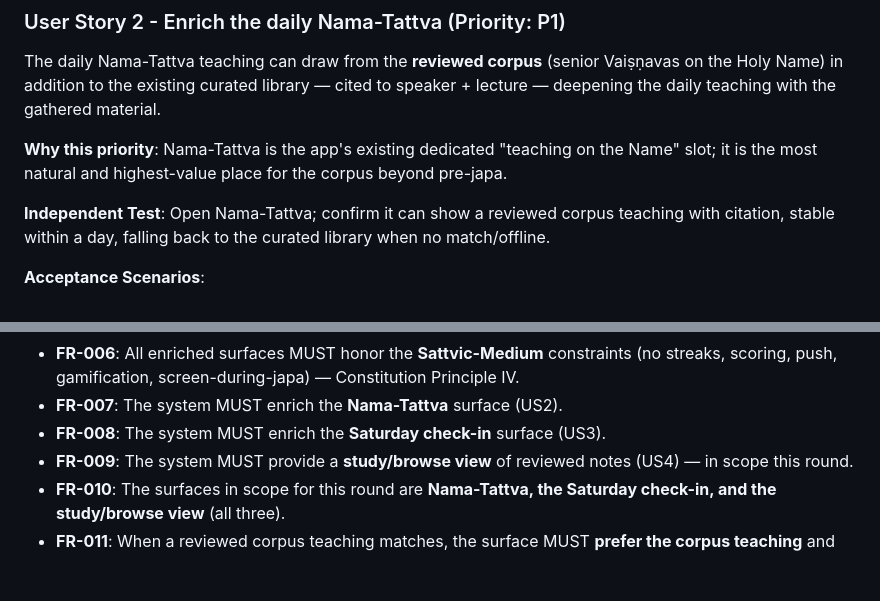
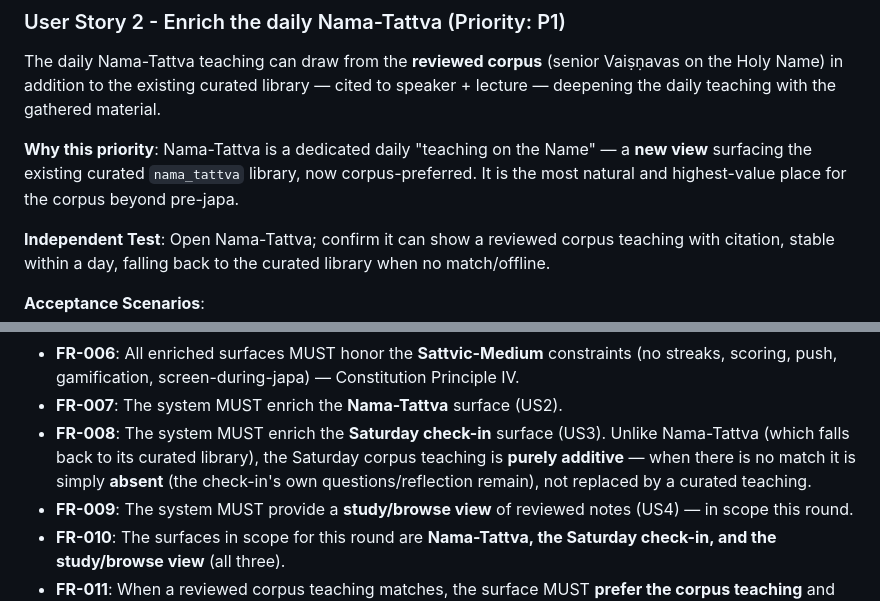
Before and after one commit to SreeGD/sadhana-setu, a Markdown page: specs/003-app-enrichment/spec.md, 2 parts joined by grey strips. Drawn GitHub-style; blank space fills up the shorter version.

Commit message:
docs(app-enrichment): apply /speckit-analyze fixes (I1/C1/I2)
- I1: US2 wording — Nama-Tattva is a NEW view surfacing the existing curated
  library (corpus-preferred), not an existing view
- C1: T008 asserts within-day stability (second call returns same teaching;
  SC-005)
- I2: FR-008 clarifies Saturday's corpus teaching is purely additive — absent
  when no match, not replaced by a curated teaching (unlike Nama-Tattva)

No CRITICAL/HIGH from analyze; 100% coverage, no constitution violations.

Co-Authored-By: Claude Opus 4.8 (1M context) <noreply@anthropic.com>

```diff
--- a/specs/003-app-enrichment/spec.md
+++ b/specs/003-app-enrichment/spec.md
@@ -64,8 +64,9 @@ The daily Nama-Tattva teaching can draw from the **reviewed corpus** (senior Vai
 Holy Name) in addition to the existing curated library — cited to speaker + lecture — deepening
 the daily teaching with the gathered material.
 
-**Why this priority**: Nama-Tattva is the app's existing dedicated "teaching on the Name" slot;
-it is the most natural and highest-value place for the corpus beyond pre-japa.
+**Why this priority**: Nama-Tattva is a dedicated daily "teaching on the Name" — a **new view**
+surfacing the existing curated `nama_tattva` library, now corpus-preferred. It is the most natural
+and highest-value place for the corpus beyond pre-japa.
 
 **Independent Test**: Open Nama-Tattva; confirm it can show a reviewed corpus teaching with
 citation, stable within a day, falling back to the curated library when no match/offline.
@@ -146,7 +147,10 @@ readable in clean form; unreviewed notes never appear.
 - **FR-006**: All enriched surfaces MUST honor the **Sattvic-Medium** constraints (no streaks,
   scoring, push, gamification, screen-during-japa) — Constitution Principle IV.
 - **FR-007**: The system MUST enrich the **Nama-Tattva** surface (US2).
-- **FR-008**: The system MUST enrich the **Saturday check-in** surface (US3).
+- **FR-008**: The system MUST enrich the **Saturday check-in** surface (US3). Unlike Nama-Tattva
+  (which falls back to its curated library), the Saturday corpus teaching is **purely additive** —
+  when there is no match it is simply **absent** (the check-in's own questions/reflection remain),
+  not replaced by a curated teaching.
 - **FR-009**: The system MUST provide a **study/browse view** of reviewed notes (US4) — in scope
   this round.
 - **FR-010**: The surfaces in scope for this round are **Nama-Tattva, the Saturday check-in, and
```
Also changed, not shown: specs/003-app-enrichment/tasks.md (+1 -1 lines).
